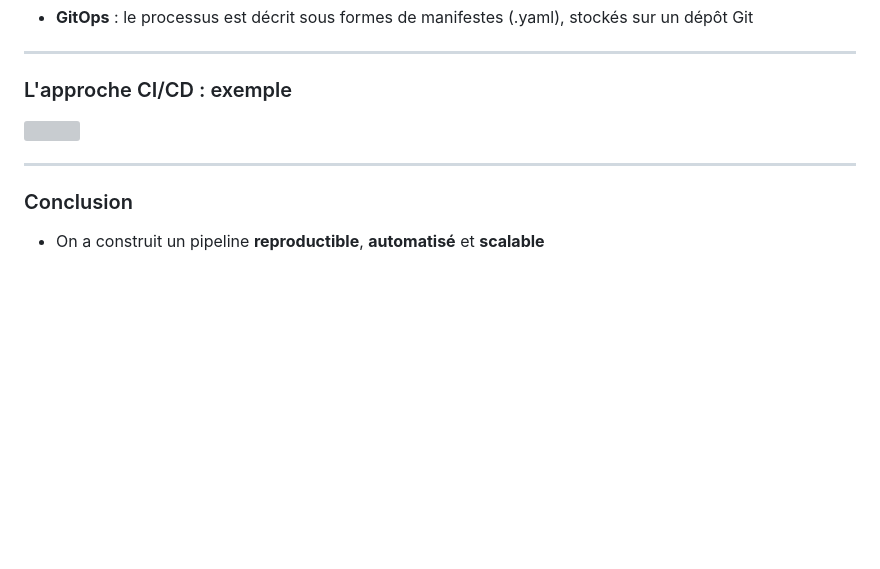
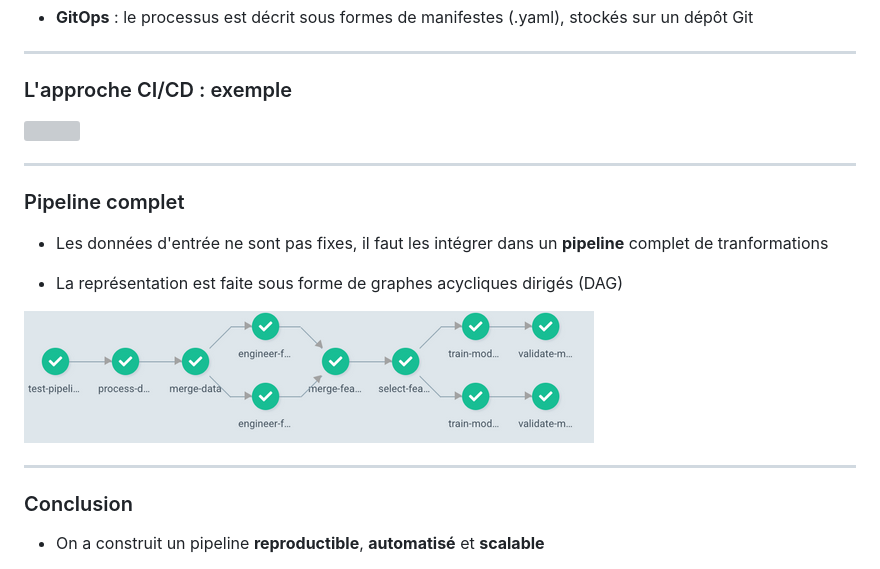
Before and after one commit to avouacr/ensae-reproductibilite-slides, a Markdown page: contenu.md, the part around the change. Drawn GitHub-style; pictures changed too: img/pipeline.png (added); blank space fills up the shorter version; grey boxes are pictures that could not be loaded.

Commit message:
DAG

```diff
--- a/contenu.md
+++ b/contenu.md
@@ -568,6 +568,16 @@ Source : [k21academy.com](https://k21academy.com/docker-kubernetes/docker-and-ku
 
 ----
 
+### Pipeline complet
+
+- Les données d'entrée ne sont pas fixes, il faut les intégrer dans un **pipeline** complet de tranformations
+
+- La représentation est faite sous forme de graphes acycliques dirigés (DAG)
+
+![](img/pipeline.png)
+
+----
+
 ### Conclusion
 
 - On a construit un pipeline **reproductible**, **automatisé** et **scalable**
```
